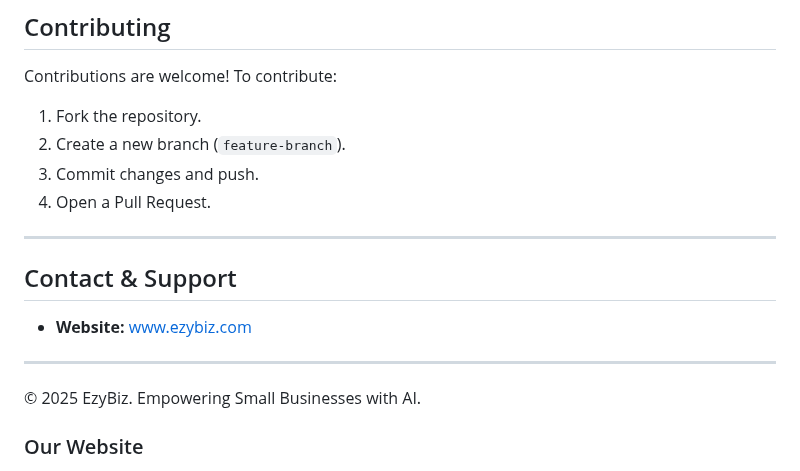
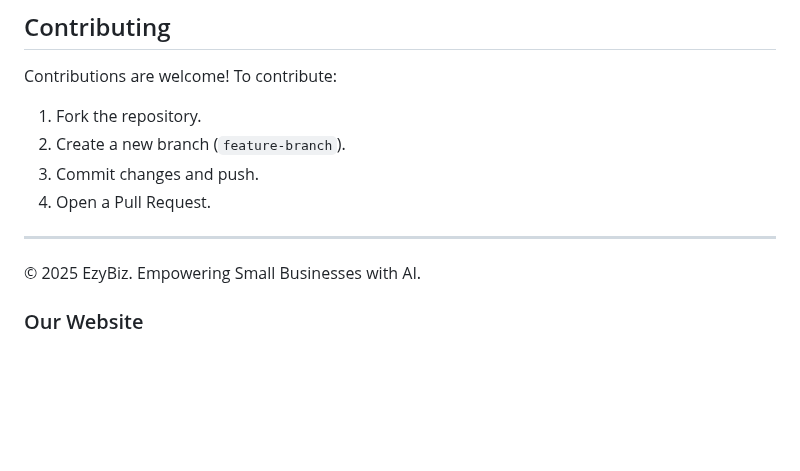
Before and after one commit to ShrishtiSingh26/Ezybiz, a Markdown page: README.md, the part around one of its changes. Drawn GitHub-style; blank space fills up the shorter version.

```diff
--- a/README.md
+++ b/README.md
@@ -113,11 +113,6 @@ Contributions are welcome! To contribute:
 
 ---
 
-## Contact & Support
-- **Website:** [www.ezybiz.com]()
-
----
-
 © 2025 EzyBiz. Empowering Small Businesses with AI.
 
 ### Our Website
```
Also changed, not shown: other parts of README.md (+1 -2 lines).
